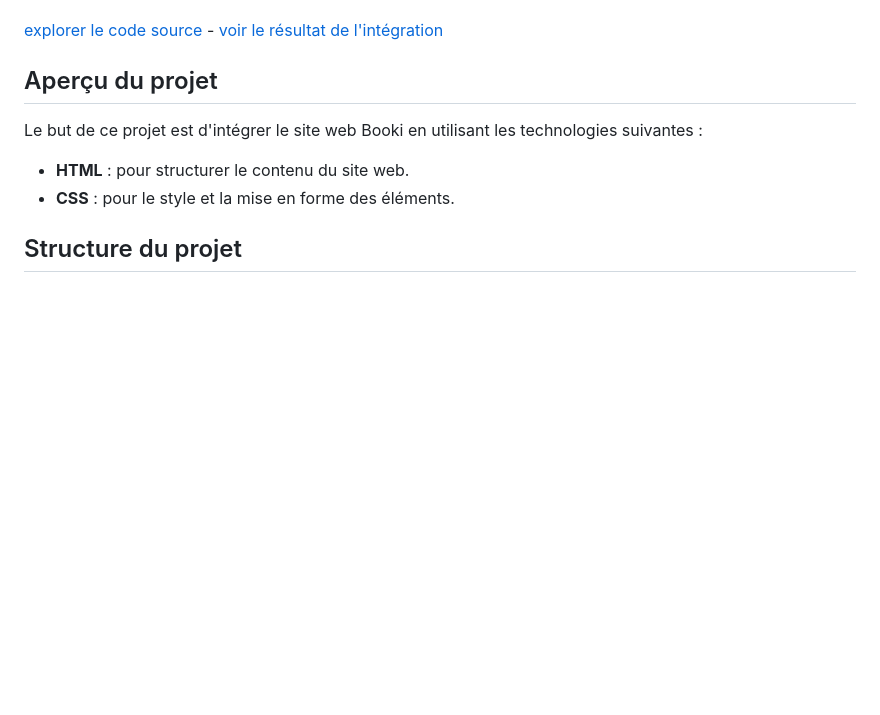
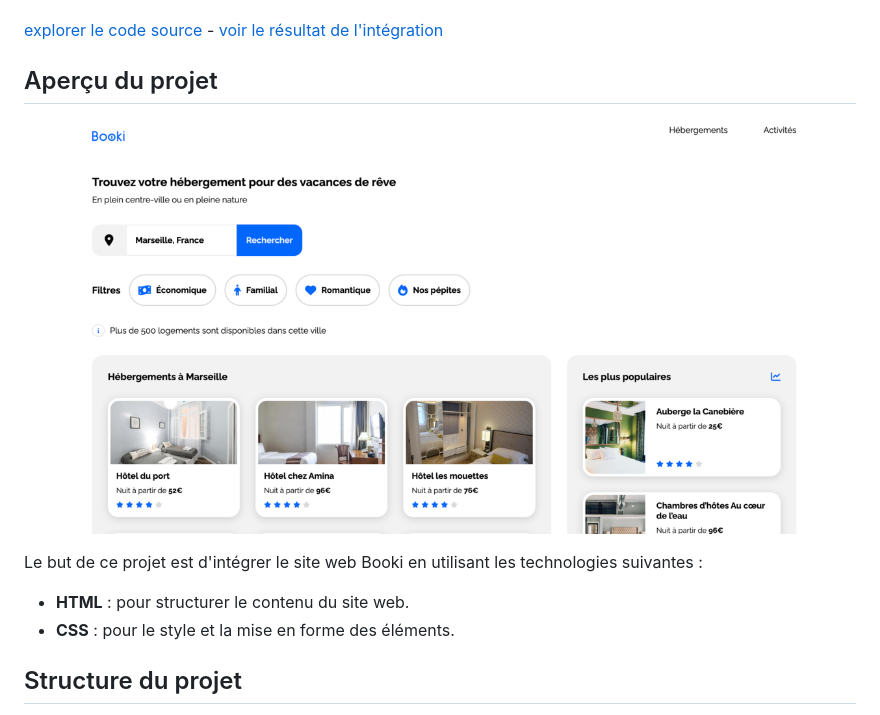
Before and after one commit to raphaelsanchez/oc-p2-booki, a Markdown page: README.md, the part around the change. GitHub-like rendering; pictures changed too: screenshot.png (added); blank space fills up the shorter version.

Commit message:
add Booki screenshot in README

```diff
--- a/README.md
+++ b/README.md
@@ -5,6 +5,8 @@ Ce projet consiste à intégrer le site web Booki, une plateforme en ligne perme
 [explorer le code source](https://github.com/raphaelsanchez/oc-p2-booki) - [voir le résultat de l'intégration](https://raphaelsanchez.design/oc-p2-booki/)
 
 ## Aperçu du projet
+
+![Booki screenshot](./screenshot.png)
 
 Le but de ce projet est d'intégrer le site web Booki en utilisant les technologies suivantes :
 
```
